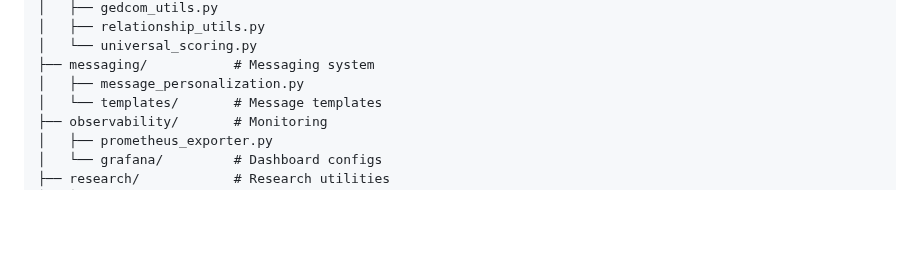
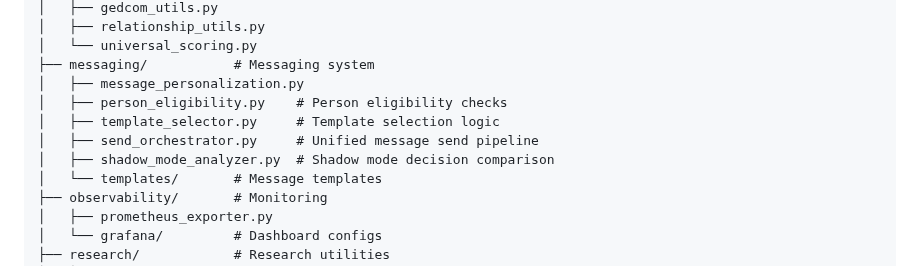
Before and after one commit to waynegault/ancestry, a Markdown page: readme.md, the part around the change. Rendered like a GitHub page; blank space fills up the shorter version.

```diff
--- a/readme.md
+++ b/readme.md
@@ -2110,6 +2110,10 @@ All reserved functions are fully tested and maintain 100% code quality scores.
 │   └── universal_scoring.py
 ├── messaging/           # Messaging system
 │   ├── message_personalization.py
+│   ├── person_eligibility.py    # Person eligibility checks
+│   ├── template_selector.py     # Template selection logic
+│   ├── send_orchestrator.py     # Unified message send pipeline
+│   ├── shadow_mode_analyzer.py  # Shadow mode decision comparison
 │   └── templates/       # Message templates
 ├── observability/       # Monitoring
 │   ├── prometheus_exporter.py
```
Also changed, not shown: todo.md (+6 -6 lines).
